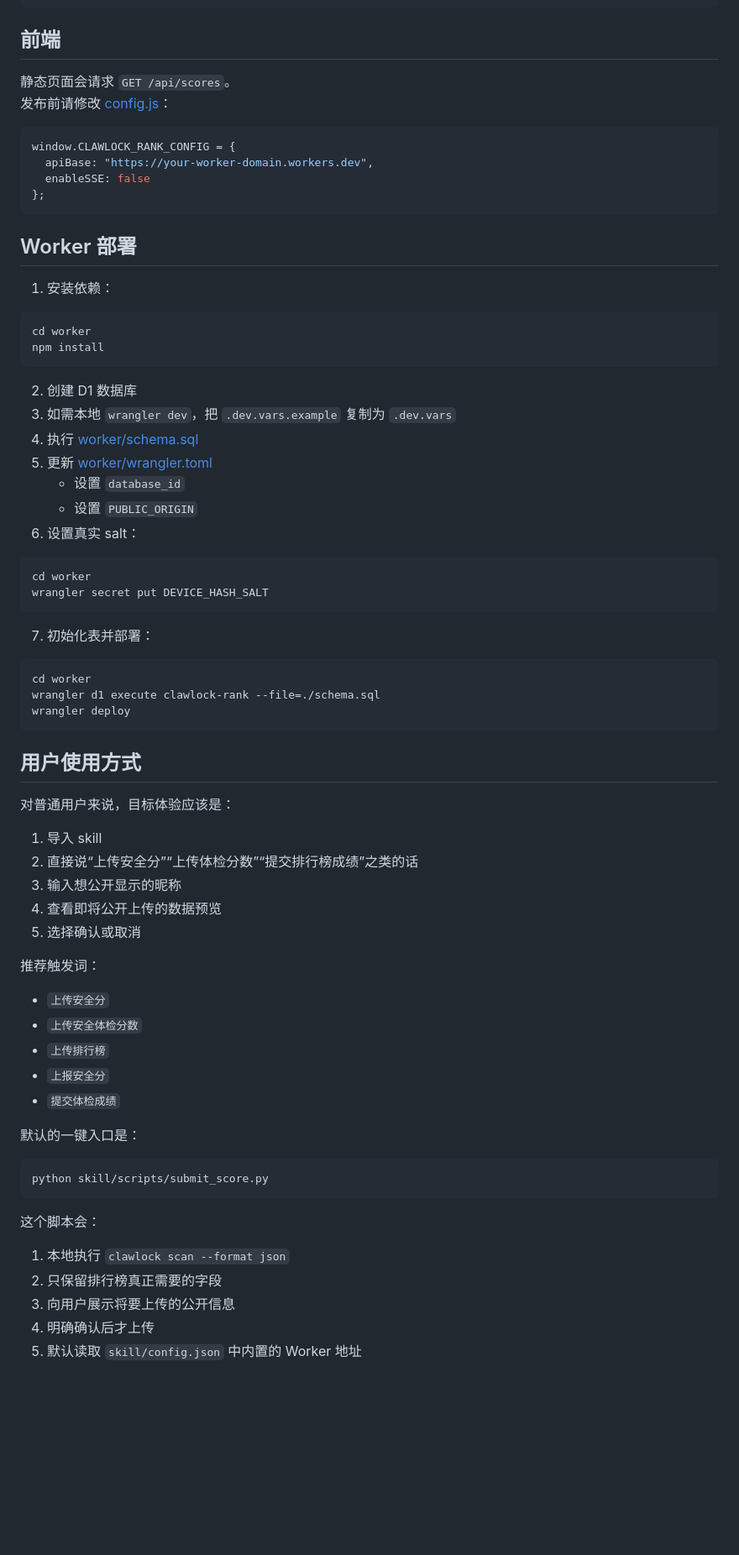
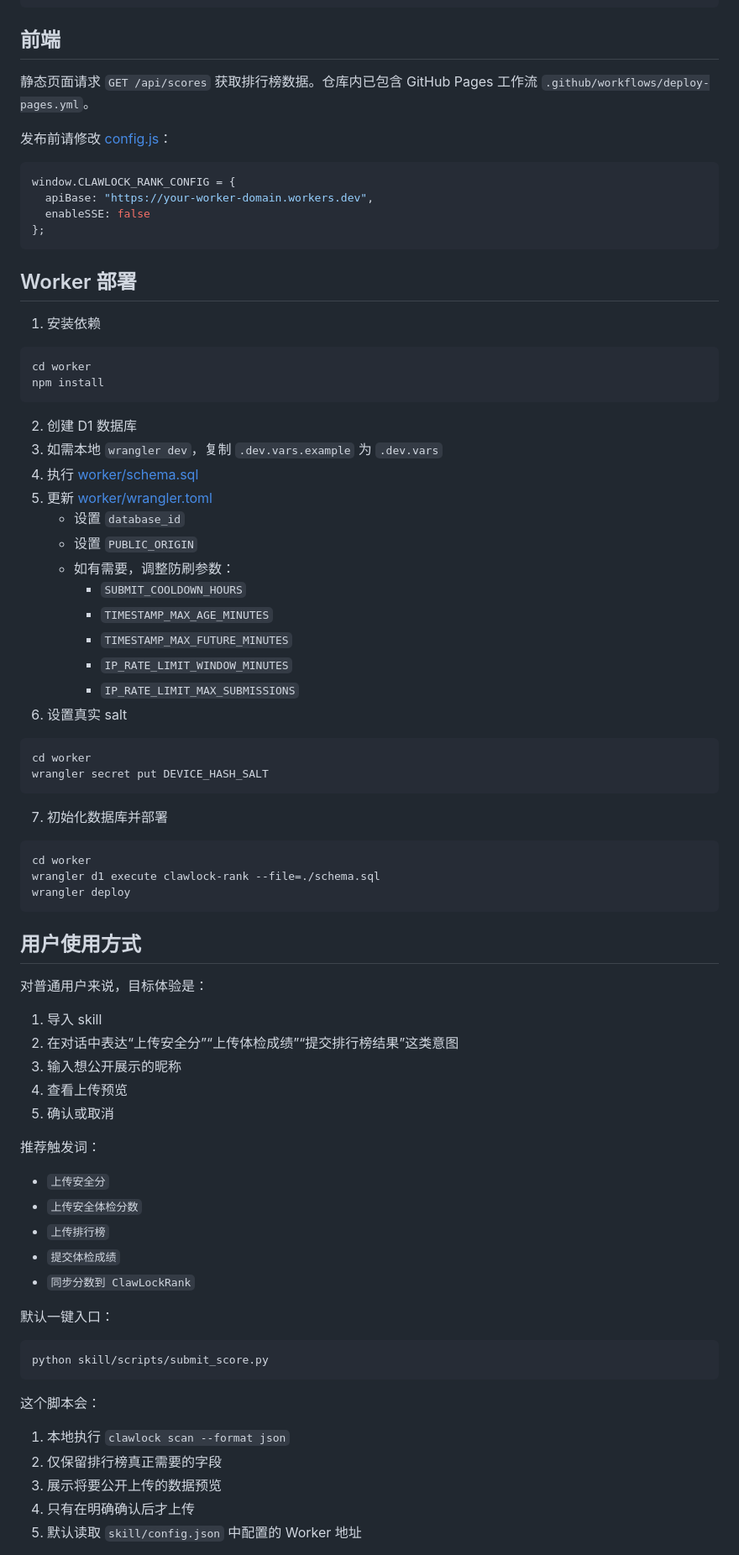
Before and after one commit to g1at/ClawLock-Rank, a Markdown page: README.zh-CN.md, the part around one of its changes. Shown at 84% size. Drawn GitHub-style; blank space fills up the shorter version.

Commit message:
Refine skill docs and Chinese guides

````diff
--- a/README.zh-CN.md
+++ b/README.zh-CN.md
@@ -45,7 +45,8 @@ flowchart LR
 
 ## 前端
 
-静态页面会请求 `GET /api/scores`。
+静态页面请求 `GET /api/scores` 获取排行榜数据。仓库内已包含 GitHub Pages 工作流 `.github/workflows/deploy-pages.yml`。
+
 发布前请修改 [config.js](./config.js)：
 
 ```js
@@ -57,7 +58,7 @@ window.CLAWLOCK_RANK_CONFIG = {
 
 ## Worker 部署
 
-1. 安装依赖：
+1. 安装依赖
 
 ```bash
 cd worker
@@ -65,19 +66,25 @@ npm install
 ```
 
 2. 创建 D1 数据库
-3. 如需本地 `wrangler dev`，把 `.dev.vars.example` 复制为 `.dev.vars`
+3. 如需本地 `wrangler dev`，复制 `.dev.vars.example` 为 `.dev.vars`
 4. 执行 [worker/schema.sql](./worker/schema.sql)
 5. 更新 [worker/wrangler.toml](./worker/wrangler.toml)
    - 设置 `database_id`
    - 设置 `PUBLIC_ORIGIN`
-6. 设置真实 salt：
+   - 如有需要，调整防刷参数：
+     - `SUBMIT_COOLDOWN_HOURS`
+     - `TIMESTAMP_MAX_AGE_MINUTES`
+     - `TIMESTAMP_MAX_FUTURE_MINUTES`
+     - `IP_RATE_LIMIT_WINDOW_MINUTES`
+     - `IP_RATE_LIMIT_MAX_SUBMISSIONS`
+6. 设置真实 salt
 
 ```bash
 cd worker
 wrangler secret put DEVICE_HASH_SALT
 ```
 
-7. 初始化表并部署：
+7. 初始化数据库并部署
 
 ```bash
 cd worker
@@ -87,23 +94,23 @@ wrangler deploy
 
 ## 用户使用方式
 
-对普通用户来说，目标体验应该是：
+对普通用户来说，目标体验是：
 
 1. 导入 skill
-2. 直接说“上传安全分”“上传体检分数”“提交排行榜成绩”之类的话
-3. 输入想公开显示的昵称
-4. 查看即将公开上传的数据预览
-5. 选择确认或取消
+2. 在对话中表达“上传安全分”“上传体检成绩”“提交排行榜结果”这类意图
+3. 输入想公开展示的昵称
+4. 查看上传预览
+5. 确认或取消
 
 推荐触发词：
 
 - `上传安全分`
 - `上传安全体检分数`
 - `上传排行榜`
-- `上报安全分`
 - `提交体检成绩`
+- `同步分数到 ClawLockRank`
 
-默认的一键入口是：
+默认一键入口：
 
 ```bash
 python skill/scripts/submit_score.py
@@ -112,8 +119,8 @@ python skill/scripts/submit_score.py
 这个脚本会：
 
 1. 本地执行 `clawlock scan --format json`
-2. 只保留排行榜真正需要的字段
-3. 向用户展示将要上传的公开信息
-4. 明确确认后才上传
-5. 默认读取 `skill/config.json` 中内置的 Worker 地址
+2. 仅保留排行榜真正需要的字段
+3. 展示将要公开上传的数据预览
+4. 只有在明确确认后才上传
+5. 默认读取 `skill/config.json` 中配置的 Worker 地址
 
````
Also changed, not shown: other parts of README.zh-CN.md (+23 -11 lines), skill/SKILL.md (+63 -69 lines), skill/SKILL_EN.md (+62 -68 lines).
